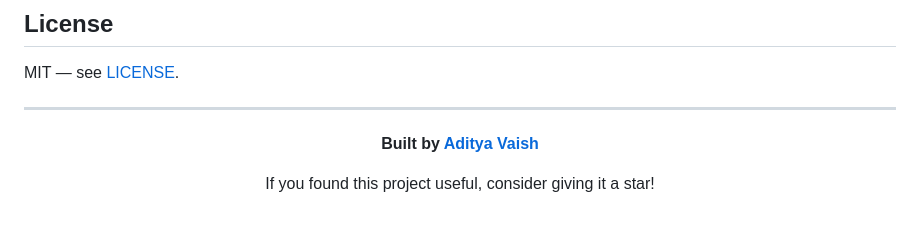
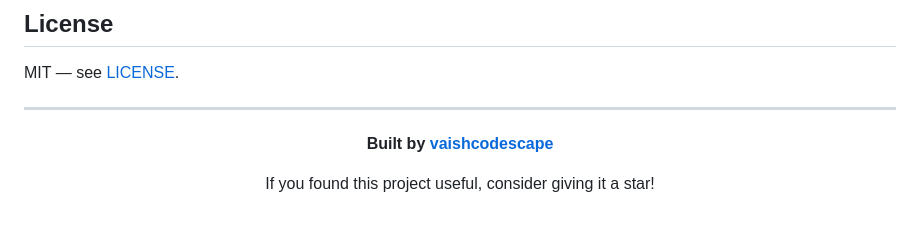
Before and after one commit to ompatelz/Omni-Graph_Omi, a Markdown page: README.md, the part around the change. Rendered like a GitHub page.

```diff
--- a/README.md
+++ b/README.md
@@ -317,7 +317,7 @@ MIT — see [LICENSE](LICENSE).
 
 <div align="center">
 
-**Built by [Aditya Vaish](https://github.com/vaishcodescape)**
+**Built by [vaishcodescape](https://github.com/vaishcodescape)**
 
 If you found this project useful, consider giving it a star!
 
```
